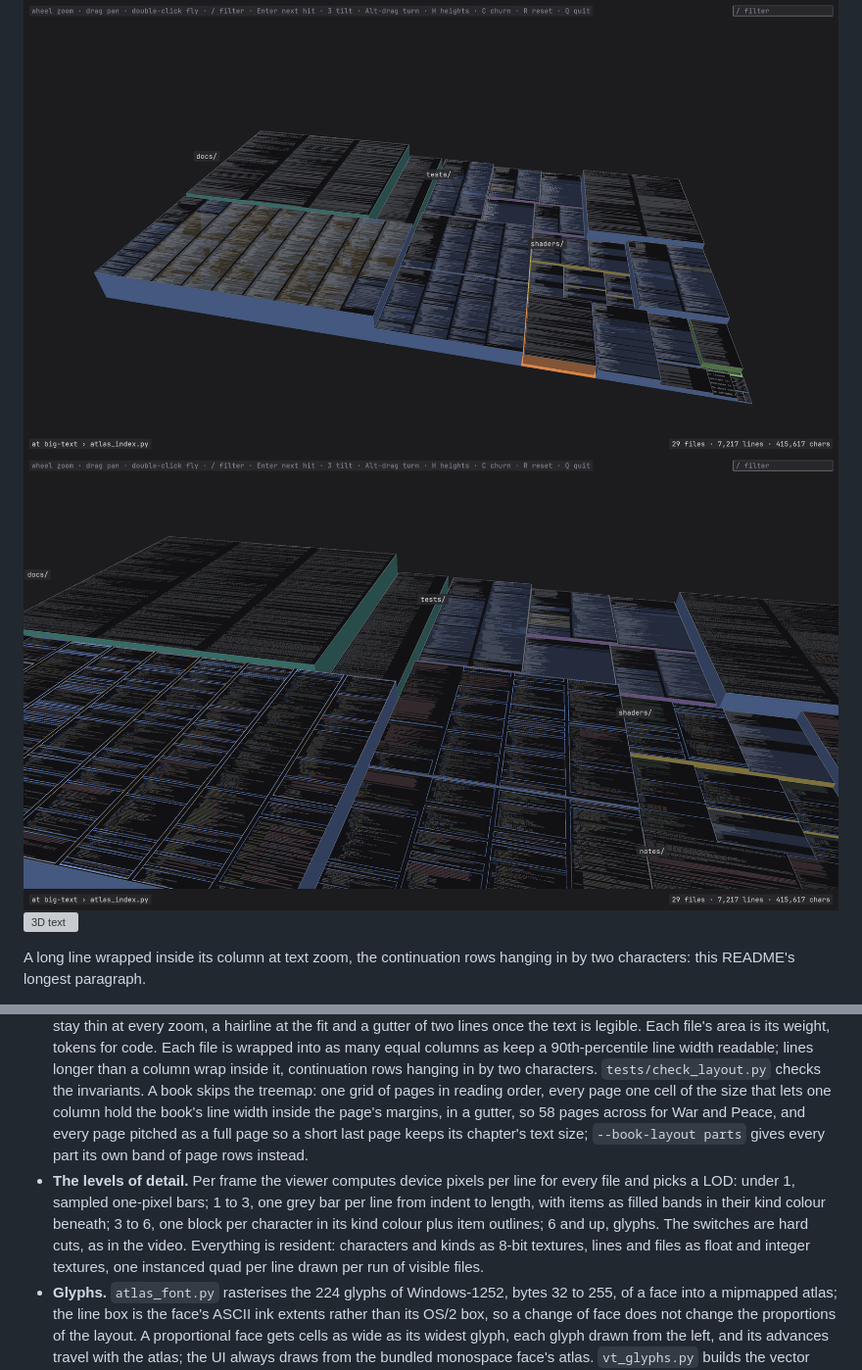
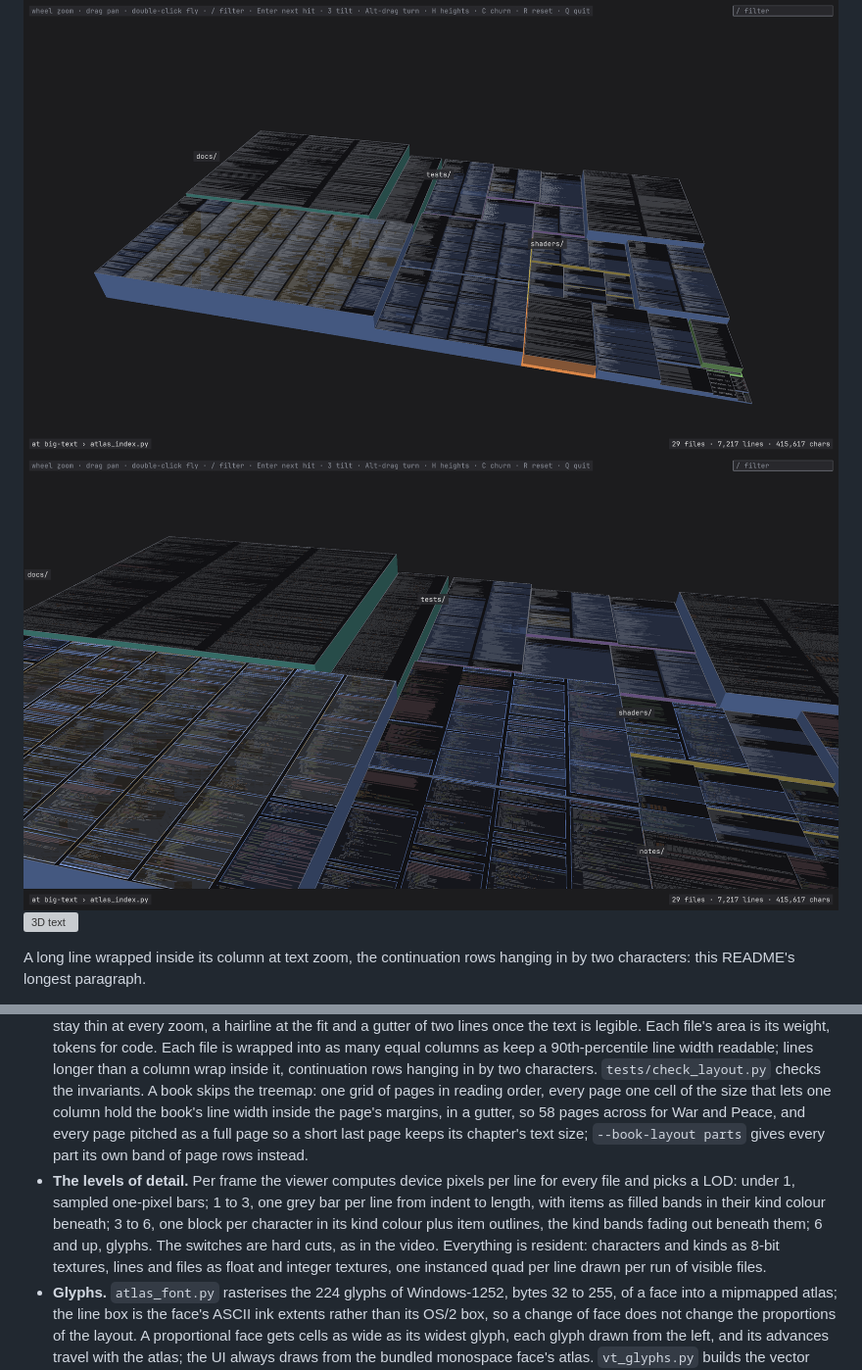
Before and after one commit to erik-larsen/big-text, a Markdown page: README.md, 2 parts joined by grey strips. Shown at 98% size. GitHub-like rendering; pictures changed too: docs/shots/big-text/3d_zoom.png; grey boxes are pictures that could not be loaded.

```diff
--- a/README.md
+++ b/README.md
@@ -214,7 +214,7 @@ How each stage is built is in [docs/DESIGN.md](docs/DESIGN.md). The short versio
 - **Proportional text.** When the face's advances differ, the layout measures every line in line heights by summing its glyphs' advances, sizes columns and wraps by width, and writes each glyph's x within its row (`char_x`) and each row's width; the viewer then draws the tokens and text LODs with one instanced quad per glyph (`shaders/glyph.glsl`) placed by that x and sized by its advance, from the same raster atlas and vector tier, and finds the glyph under the cursor or a hit by the same offsets. A scheme may ask for set type: a line with more of its paragraph after it is stretched to the margin by widening its word gaps evenly, in those same x's, and for a leading, the line box stretched over the ink extents so a book has air between its lines (1.3 for the book). Bars, and every LOD of a monospace corpus, keep the per-line draw. Code stays on the monospace grid.
 - **The tint.** In a git checkout the index step runs one `git log --numstat` over the indexed directories (20 seconds for emscripten's 30,274 commits, under a second for big-text's), sums each file's lines added and removed, a rename counting as a removal and an addition, and writes the sums on a log scale to 0..1 as the tint, labelled `churn`. The viewer knows only that a leaf has a number in 0..1 and a label: it maps the number to ember over the file fill and shows the label in the status line. A book writes no tint.
 - **Layout.** `atlas_layout.py` is a squarified treemap over the directory tree with padding per level, sized to about two lines of the directory's own text, which the viewer draws as the directory band: a few pixels wide at most, so the bands stay thin at every zoom, a hairline at the fit and a gutter of two lines once the text is legible. Each file's area is its weight, tokens for code. Each file is wrapped into as many equal columns as keep a 90th-percentile line width readable; lines longer than a column wrap inside it, continuation rows hanging in by two characters. `tests/check_layout.py` checks the invariants. A book skips the treemap: one grid of pages in reading order, every page one cell of the size that lets one column hold the book's line width inside the page's margins, in a gutter, so 58 pages across for War and Peace, and every page pitched as a full page so a short last page keeps its chapter's text size; `--book-layout parts` gives every part its own band of page rows instead.
-- **The levels of detail.** Per frame the viewer computes device pixels per line for every file and picks a LOD: under 1, sampled one-pixel bars; 1 to 3, one grey bar per line from indent to length, with items as filled bands in their kind colour beneath; 3 to 6, one block per character in its kind colour plus item outlines; 6 and up, glyphs. The switches are hard cuts, as in the video. Everything is resident: characters and kinds as 8-bit textures, lines and files as float and integer textures, one instanced quad per line drawn per run of visible files.
+- **The levels of detail.** Per frame the viewer computes device pixels per line for every file and picks a LOD: under 1, sampled one-pixel bars; 1 to 3, one grey bar per line from indent to length, with items as filled bands in their kind colour beneath; 3 to 6, one block per character in its kind colour plus item outlines, the kind bands fading out beneath them; 6 and up, glyphs. The switches are hard cuts, as in the video. Everything is resident: characters and kinds as 8-bit textures, lines and files as float and integer textures, one instanced quad per line drawn per run of visible files.
 - **Glyphs.** `atlas_font.py` rasterises the 224 glyphs of Windows-1252, bytes 32 to 255, of a face into a mipmapped atlas; the line box is the face's ASCII ink extents rather than its OS/2 box, so a change of face does not change the proportions of the layout. A proportional face gets cells as wide as its widest glyph, each glyph drawn from the left, and its advances travel with the atlas; the UI always draws from the bundled monospace face's atlas. `vt_glyphs.py` builds the vector tier's data in Slug's form: quadratic outlines from fontTools as float32 control points in a curve texture, and per glyph horizontal and vertical bands over its ink box, each listing the curves that cross it sorted for the shader's early exit. `shaders/vt_glyph.glsl` is a GLSL translation of the reference pixel shader: the sign-bit root rule, two axis rays with a box filter, the weighted combination.
 - **Filter.** A whole-word regex over the corpus in a thread, chunked so the frame loop keeps running, with mentions inside comments and strings excluded. The panel lists the hits by file with the line each sits on, the status line counts hits and files, and stepping flies from one to the next.
 - **Fly-to** is van Wijk and Nuij's smooth zoom-and-pan, which zooms out and back in between distant places. Stepping through hits, clicking a hit and double-clicking a rectangle all use it; the double click remembers the view it left, and a second double click at the extents returns there.
```
Also changed, not shown: docs/DESIGN.md (+2 -2 lines), docs/shots/big-text/tokens.png, docs/shots/emscripten/tokens.png, 1 other file.
